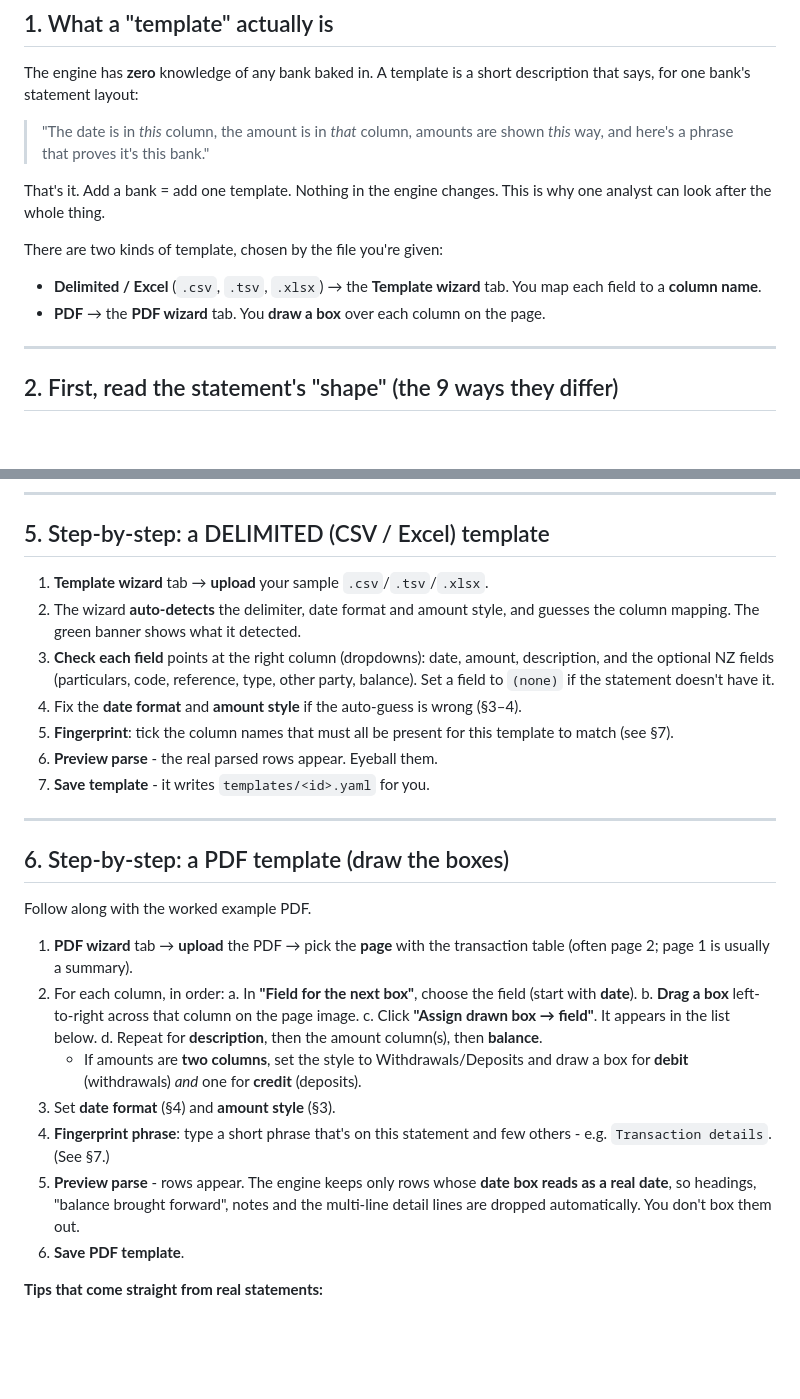
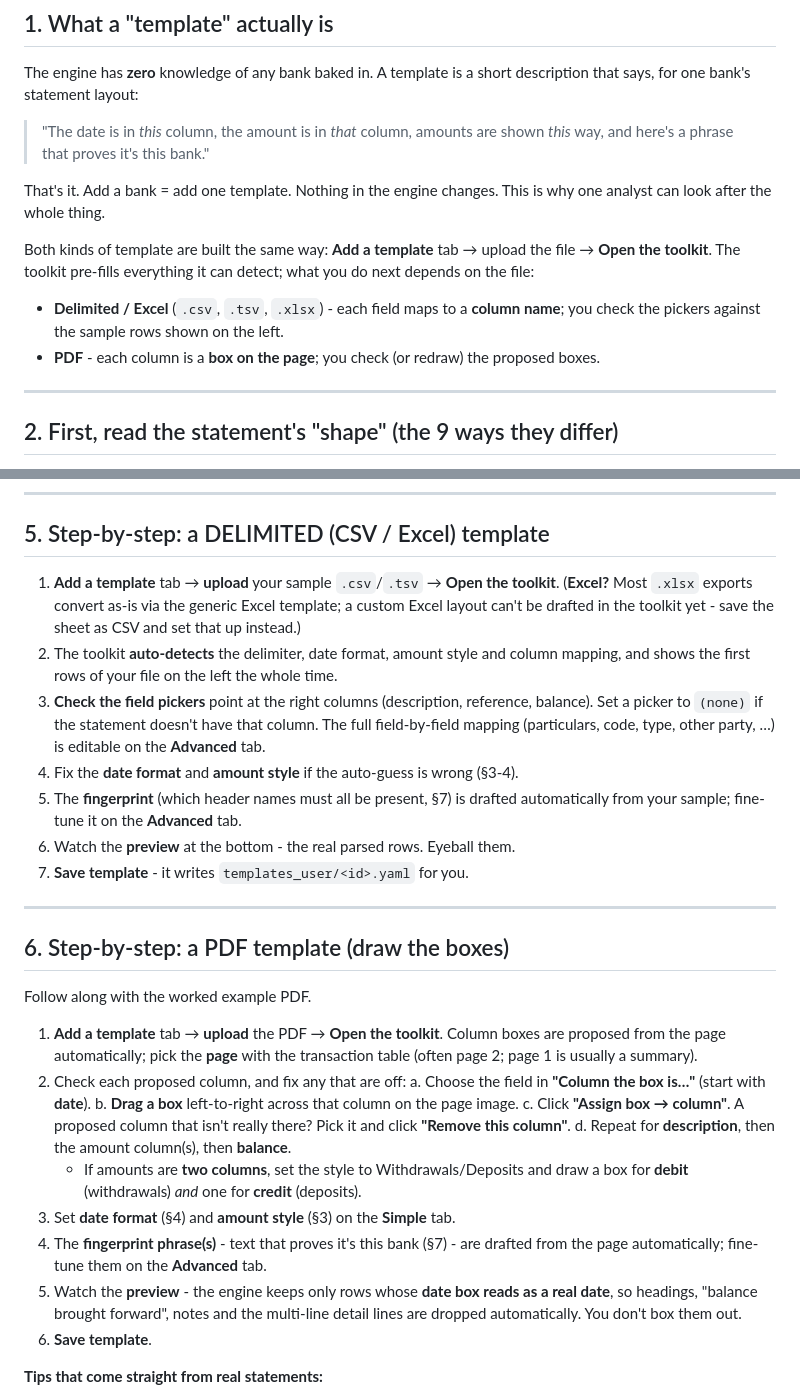
Before and after one commit to Michael-A-Fry/Bank-Statement-OCR, a Markdown page: docs/wizard-tutorial.md, 2 parts joined by grey strips. Drawn GitHub-style; blank space fills up the shorter version.

```diff
--- a/docs/wizard-tutorial.md
+++ b/docs/wizard-tutorial.md
@@ -22,11 +22,14 @@ description that says, for one bank's statement layout:
 That's it. Add a bank = add one template. Nothing in the engine changes. This is
 why one analyst can look after the whole thing.
 
-There are two kinds of template, chosen by the file you're given:
-- **Delimited / Excel** (`.csv`, `.tsv`, `.xlsx`) → the **Template wizard** tab.
-  You map each field to a **column name**.
-- **PDF** → the **PDF wizard** tab. You **draw a box** over each column on the
-  page.
+Both kinds of template are built the same way: **Add a template** tab → upload
+the file → **Open the toolkit**. The toolkit pre-fills everything it can detect;
+what you do next depends on the file:
+- **Delimited / Excel** (`.csv`, `.tsv`, `.xlsx`) - each field maps to a
+  **column name**; you check the pickers against the sample rows shown on the
+  left.
+- **PDF** - each column is a **box on the page**; you check (or redraw) the
+  proposed boxes.
 
 ---
 
@@ -100,18 +103,22 @@ keeps it inside the period.
 
 ## 5. Step-by-step: a DELIMITED (CSV / Excel) template
 
-1. **Template wizard** tab → **upload** your sample `.csv`/`.tsv`/`.xlsx`.
-2. The wizard **auto-detects** the delimiter, date format and amount style, and
-   guesses the column mapping. The green banner shows what it detected.
-3. **Check each field** points at the right column (dropdowns): date, amount,
-   description, and the optional NZ fields (particulars, code, reference, type,
-   other party, balance). Set a field to `(none)` if the statement doesn't have
-   it.
-4. Fix the **date format** and **amount style** if the auto-guess is wrong (§3–4).
-5. **Fingerprint**: tick the column names that must all be present for this
-   template to match (see §7).
-6. **Preview parse** - the real parsed rows appear. Eyeball them.
-7. **Save template** - it writes `templates/<id>.yaml` for you.
+1. **Add a template** tab → **upload** your sample `.csv`/`.tsv` → **Open the
+   toolkit**. (**Excel?** Most `.xlsx` exports convert as-is via the generic
+   Excel template; a custom Excel layout can't be drafted in the toolkit yet -
+   save the sheet as CSV and set that up instead.)
+2. The toolkit **auto-detects** the delimiter, date format, amount style and
+   column mapping, and shows the first rows of your file on the left the whole
+   time.
+3. **Check the field pickers** point at the right columns (description,
+   reference, balance). Set a picker to `(none)` if the statement doesn't have
+   that column. The full field-by-field mapping (particulars, code, type,
+   other party, …) is editable on the **Advanced** tab.
+4. Fix the **date format** and **amount style** if the auto-guess is wrong (§3-4).
+5. The **fingerprint** (which header names must all be present, §7) is drafted
+   automatically from your sample; fine-tune it on the **Advanced** tab.
+6. Watch the **preview** at the bottom - the real parsed rows. Eyeball them.
+7. **Save template** - it writes `templates_user/<id>.yaml` for you.
 
 ---
 
@@ -119,23 +126,25 @@ keeps it inside the period.
 
 Follow along with the worked example PDF.
 
-1. **PDF wizard** tab → **upload** the PDF → pick the **page** with the
+1. **Add a template** tab → **upload** the PDF → **Open the toolkit**. Column
+   boxes are proposed from the page automatically; pick the **page** with the
    transaction table (often page 2; page 1 is usually a summary).
-2. For each column, in order:
-   a. In **"Field for the next box"**, choose the field (start with **date**).
+2. Check each proposed column, and fix any that are off:
+   a. Choose the field in **"Column the box is…"** (start with **date**).
    b. **Drag a box** left-to-right across that column on the page image.
-   c. Click **"Assign drawn box → field"**. It appears in the list below.
+   c. Click **"Assign box → column"**. A proposed column that isn't really
+      there? Pick it and click **"Remove this column"**.
    d. Repeat for **description**, then the amount column(s), then **balance**.
       - If amounts are **two columns**, set the style to Withdrawals/Deposits and
         draw a box for **debit** (withdrawals) *and* one for **credit**
         (deposits).
-3. Set **date format** (§4) and **amount style** (§3).
-4. **Fingerprint phrase**: type a short phrase that's on this statement and few
-   others - e.g. `Transaction details`. (See §7.)
-5. **Preview parse** - rows appear. The engine keeps only rows whose **date box
+3. Set **date format** (§4) and **amount style** (§3) on the **Simple** tab.
+4. The **fingerprint phrase(s)** - text that proves it's this bank (§7) - are
+   drafted from the page automatically; fine-tune them on the **Advanced** tab.
+5. Watch the **preview** - the engine keeps only rows whose **date box
    reads as a real date**, so headings, "balance brought forward", notes and the
    multi-line detail lines are dropped automatically. You don't box them out.
-6. **Save PDF template**.
+6. **Save template**.
 
 **Tips that come straight from real statements:**
 - Make each box **span the whole column width**, a little into the whitespace on
```
Also changed, not shown: README.md (+17 -13 lines), docs/ONBOARDING.md (+24 -20 lines).
